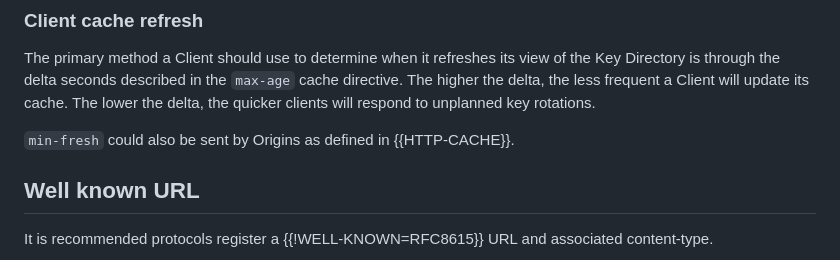
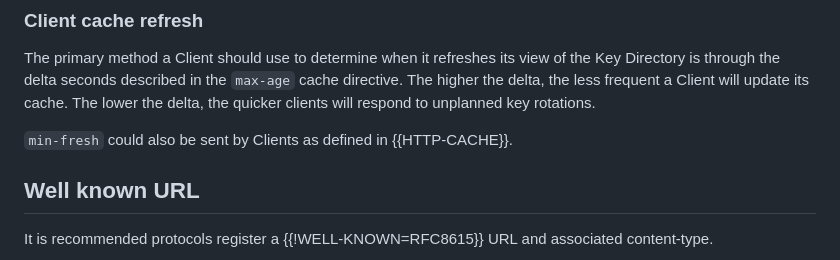
Before and after one commit to thibmeu/draft-darling-key-directory-over-http, a Markdown page: draft-darling-key-directory-over-http.md, the part around the change. Rendered like a GitHub page.

Commit message:
correct min-fresh directive

```diff
--- a/draft-darling-key-directory-over-http.md
+++ b/draft-darling-key-directory-over-http.md
@@ -363,7 +363,7 @@ cache directive. The higher the delta, the less frequent a Client will update
 its cache. The lower the delta, the quicker clients will respond to unplanned
 key rotations.
 
-`min-fresh` could also be sent by Origins as defined in {{HTTP-CACHE}}.
+`min-fresh` could also be sent by Clients as defined in {{HTTP-CACHE}}.
 
 ## Well known URL
 
```
